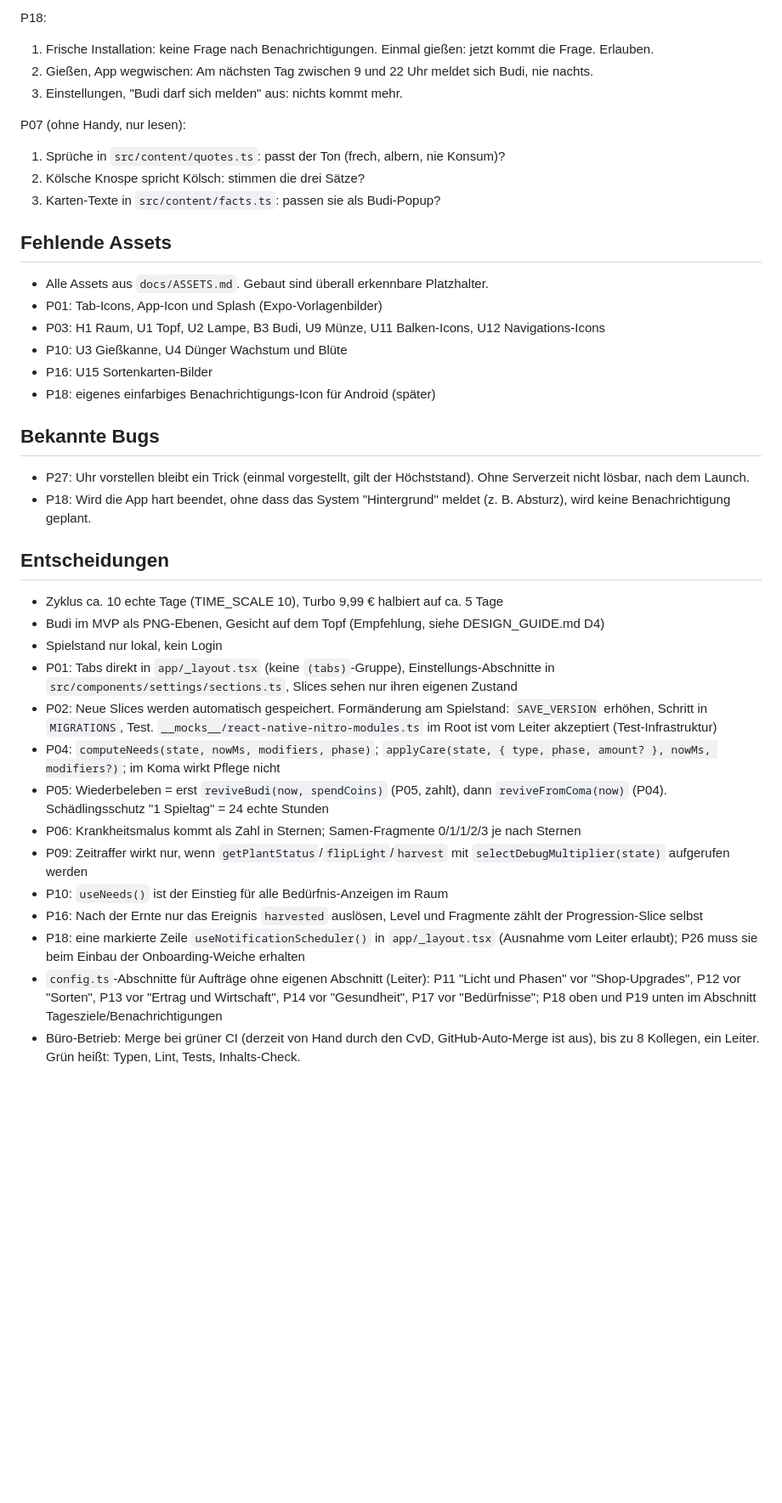
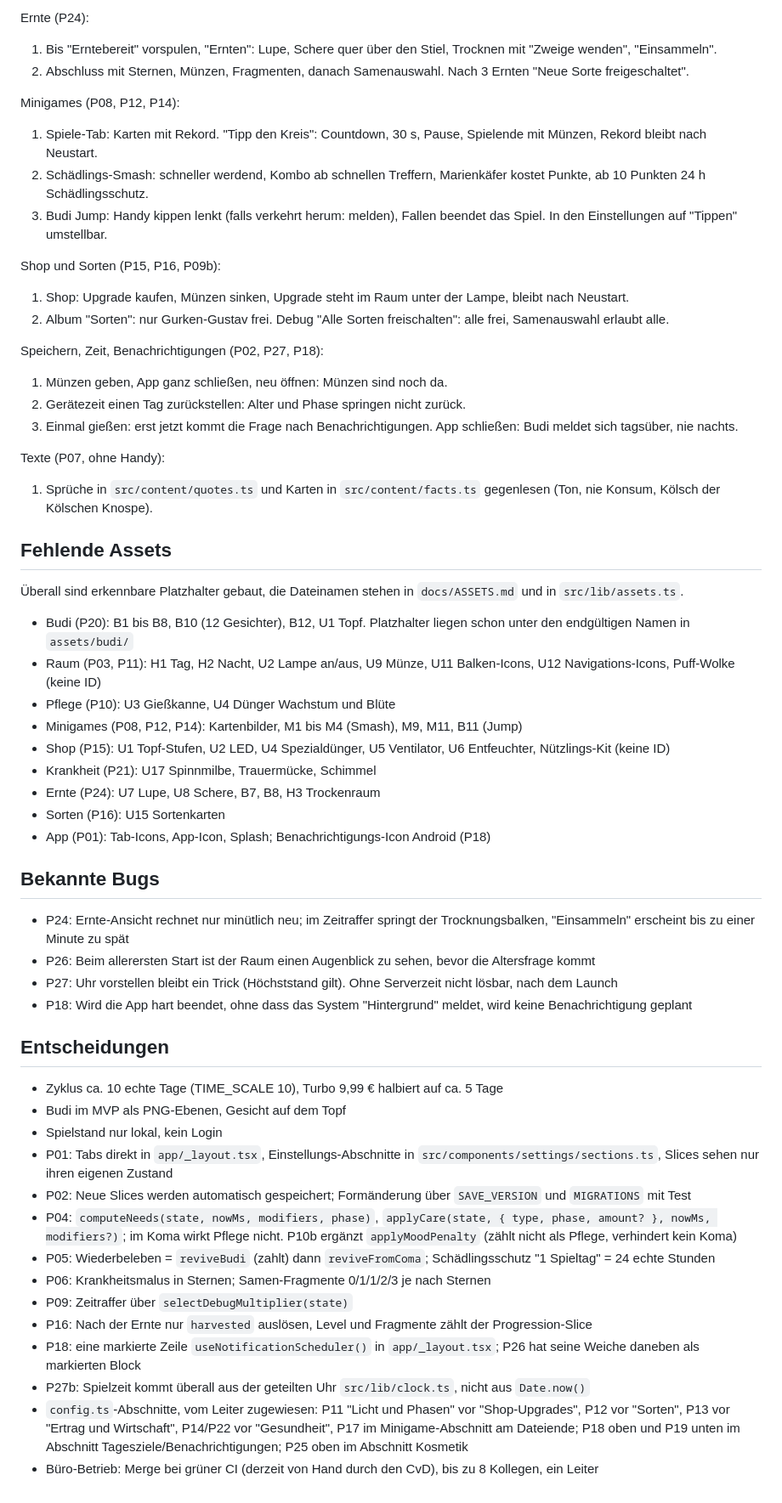
Before and after one commit to neinkob12/pou, a Markdown page: docs/PROGRESS.md, the part around one of its changes. Shown at 85% size. Rendered like a GitHub page; blank space fills up the shorter version.

```diff
--- a/docs/PROGRESS.md
+++ b/docs/PROGRESS.md
@@ -96,41 +108,59 @@ P16:
 
-P18:
-1. Frische Installation: keine Frage nach Benachrichtigungen. Einmal gießen: jetzt kommt die Frage. Erlauben.
-2. Gießen, App wegwischen: Am nächsten Tag zwischen 9 und 22 Uhr meldet sich Budi, nie nachts.
-3. Einstellungen, "Budi darf sich melden" aus: nichts kommt mehr.
+Ernte (P24):
+1. Bis "Erntebereit" vorspulen, "Ernten": Lupe, Schere quer über den Stiel, Trocknen mit "Zweige wenden", "Einsammeln".
+2. Abschluss mit Sternen, Münzen, Fragmenten, danach Samenauswahl. Nach 3 Ernten "Neue Sorte freigeschaltet".
 
-P07 (ohne Handy, nur lesen):
-1. Sprüche in `src/content/quotes.ts`: passt der Ton (frech, albern, nie Konsum)?
-2. Kölsche Knospe spricht Kölsch: stimmen die drei Sätze?
-3. Karten-Texte in `src/content/facts.ts`: passen sie als Budi-Popup?
+Minigames (P08, P12, P14):
+1. Spiele-Tab: Karten mit Rekord. "Tipp den Kreis": Countdown, 30 s, Pause, Spielende mit Münzen, Rekord bleibt nach Neustart.
+2. Schädlings-Smash: schneller werdend, Kombo ab schnellen Treffern, Marienkäfer kostet Punkte, ab 10 Punkten 24 h Schädlingsschutz.
+3. Budi Jump: Handy kippen lenkt (falls verkehrt herum: melden), Fallen beendet das Spiel. In den Einstellungen auf "Tippen" umstellbar.
+
+Shop und Sorten (P15, P16, P09b):
+1. Shop: Upgrade kaufen, Münzen sinken, Upgrade steht im Raum unter der Lampe, bleibt nach Neustart.
+2. Album "Sorten": nur Gurken-Gustav frei. Debug "Alle Sorten freischalten": alle frei, Samenauswahl erlaubt alle.
+
+Speichern, Zeit, Benachrichtigungen (P02, P27, P18):
+1. Münzen geben, App ganz schließen, neu öffnen: Münzen sind noch da.
+2. Gerätezeit einen Tag zurückstellen: Alter und Phase springen nicht zurück.
+3. Einmal gießen: erst jetzt kommt die Frage nach Benachrichtigungen. App schließen: Budi meldet sich tagsüber, nie nachts.
+
+Texte (P07, ohne Handy):
+1. Sprüche in `src/content/quotes.ts` und Karten in `src/content/facts.ts` gegenlesen (Ton, nie Konsum, Kölsch der Kölschen Knospe).
 
 ## Fehlende Assets
 
-- Alle Assets aus `docs/ASSETS.md`. Gebaut sind überall erkennbare Platzhalter.
-- P01: Tab-Icons, App-Icon und Splash (Expo-Vorlagenbilder)
-- P03: H1 Raum, U1 Topf, U2 Lampe, B3 Budi, U9 Münze, U11 Balken-Icons, U12 Navigations-Icons
-- P10: U3 Gießkanne, U4 Dünger Wachstum und Blüte
-- P16: U15 Sortenkarten-Bilder
-- P18: eigenes einfarbiges Benachrichtigungs-Icon für Android (später)
+Überall sind erkennbare Platzhalter gebaut, die Dateinamen stehen in `docs/ASSETS.md` und in `src/lib/assets.ts`.
+
+- Budi (P20): B1 bis B8, B10 (12 Gesichter), B12, U1 Topf. Platzhalter liegen schon unter den endgültigen Namen in `assets/budi/`
+- Raum (P03, P11): H1 Tag, H2 Nacht, U2 Lampe an/aus, U9 Münze, U11 Balken-Icons, U12 Navigations-Icons, Puff-Wolke (keine ID)
+- Pflege (P10): U3 Gießkanne, U4 Dünger Wachstum und Blüte
+- Minigames (P08, P12, P14): Kartenbilder, M1 bis M4 (Smash), M9, M11, B11 (Jump)
+- Shop (P15): U1 Topf-Stufen, U2 LED, U4 Spezialdünger, U5 Ventilator, U6 Entfeuchter, Nützlings-Kit (keine ID)
+- Krankheit (P21): U17 Spinnmilbe, Trauermücke, Schimmel
+- Ernte (P24): U7 Lupe, U8 Schere, B7, B8, H3 Trockenraum
+- Sorten (P16): U15 Sortenkarten
+- App (P01): Tab-Icons, App-Icon, Splash; Benachrichtigungs-Icon Android (P18)
 
 ## Bekannte Bugs
 
-- P27: Uhr vorstellen bleibt ein Trick (einmal vorgestellt, gilt der Höchststand). Ohne Serverzeit nicht lösbar, nach dem Launch.
-- P18: Wird die App hart beendet, ohne dass das System "Hintergrund" meldet (z. B. Absturz), wird keine Benachrichtigung geplant.
+- P24: Ernte-Ansicht rechnet nur minütlich neu; im Zeitraffer springt der Trocknungsbalken, "Einsammeln" erscheint bis zu einer Minute zu spät
+- P26: Beim allerersten Start ist der Raum einen Augenblick zu sehen, bevor die Altersfrage kommt
+- P27: Uhr vorstellen bleibt ein Trick (Höchststand gilt). Ohne Serverzeit nicht lösbar, nach dem Launch
+- P18: Wird die App hart beendet, ohne dass das System "Hintergrund" meldet, wird keine Benachrichtigung geplant
 
 ## Entscheidungen
 
 - Zyklus ca. 10 echte Tage (TIME_SCALE 10), Turbo 9,99 € halbiert auf ca. 5 Tage
-- Budi im MVP als PNG-Ebenen, Gesicht auf dem Topf (Empfehlung, siehe DESIGN_GUIDE.md D4)
+- Budi im MVP als PNG-Ebenen, Gesicht auf dem Topf
 - Spielstand nur lokal, kein Login
-- P01: Tabs direkt in `app/_layout.tsx` (keine `(tabs)`-Gruppe), Einstellungs-Abschnitte in `src/components/settings/sections.ts`, Slices sehen nur ihren eigenen Zustand
-- P02: Neue Slices werden automatisch gespeichert. Formänderung am Spielstand: `SAVE_VERSION` erhöhen, Schritt in `MIGRATIONS`, Test. `__mocks__/react-native-nitro-modules.ts` im Root ist vom Leiter akzeptiert (Test-Infrastruktur)
-- P04: `computeNeeds(state, nowMs, modifiers, phase)`; `applyCare(state, { type, phase, amount? }, nowMs, modifiers?)`; im Koma wirkt Pflege nicht
-- P05: Wiederbeleben = erst `reviveBudi(now, spendCoins)` (P05, zahlt), dann `reviveFromComa(now)` (P04). Schädlingsschutz "1 Spieltag" = 24 echte Stunden
-- P06: Krankheitsmalus kommt als Zahl in Sternen; Samen-Fragmente 0/1/1/2/3 je nach Sternen
-- P09: Zeitraffer wirkt nur, wenn `getPlantStatus`/`flipLight`/`harvest` mit `selectDebugMultiplier(state)` aufgerufen werden
-- P10: `useNeeds()` ist der Einstieg für alle Bedürfnis-Anzeigen im Raum
-- P16: Nach der Ernte nur das Ereignis `harvested` auslösen, Level und Fragmente zählt der Progression-Slice selbst
-- P18: eine markierte Zeile `useNotificationScheduler()` in `app/_layout.tsx` (Ausnahme vom Leiter erlaubt); P26 muss sie beim Einbau der Onboarding-Weiche erhalten
-- `config.ts`-Abschnitte für Aufträge ohne eigenen Abschnitt (Leiter): P11 "Licht und Phasen" vor "Shop-Upgrades", P12 vor "Sorten", P13 vor "Ertrag und Wirtschaft", P14 vor "Gesundheit", P17 vor "Bedürfnisse"; P18 oben und P19 unten im Abschnitt Tagesziele/Benachrichtigungen
-- Büro-Betrieb: Merge bei grüner CI (derzeit von Hand durch den CvD, GitHub-Auto-Merge ist aus), bis zu 8 Kollegen, ein Leiter. Grün heißt: Typen, Lint, Tests, Inhalts-Check.
+- P01: Tabs direkt in `app/_layout.tsx`, Einstellungs-Abschnitte in `src/components/settings/sections.ts`, Slices sehen nur ihren eigenen Zustand
+- P02: Neue Slices werden automatisch gespeichert; Formänderung über `SAVE_VERSION` und `MIGRATIONS` mit Test
+- P04: `computeNeeds(state, nowMs, modifiers, phase)`, `applyCare(state, { type, phase, amount? }, nowMs, modifiers?)`; im Koma wirkt Pflege nicht. P10b ergänzt `applyMoodPenalty` (zählt nicht als Pflege, verhindert kein Koma)
+- P05: Wiederbeleben = `reviveBudi` (zahlt) dann `reviveFromComa`; Schädlingsschutz "1 Spieltag" = 24 echte Stunden
+- P06: Krankheitsmalus in Sternen; Samen-Fragmente 0/1/1/2/3 je nach Sternen
+- P09: Zeitraffer über `selectDebugMultiplier(state)`
+- P16: Nach der Ernte nur `harvested` auslösen, Level und Fragmente zählt der Progression-Slice
+- P18: eine markierte Zeile `useNotificationScheduler()` in `app/_layout.tsx`; P26 hat seine Weiche daneben als markierten Block
+- P27b: Spielzeit kommt überall aus der geteilten Uhr `src/lib/clock.ts`, nicht aus `Date.now()`
+- `config.ts`-Abschnitte, vom Leiter zugewiesen: P11 "Licht und Phasen" vor "Shop-Upgrades", P12 vor "Sorten", P13 vor "Ertrag und Wirtschaft", P14/P22 vor "Gesundheit", P17 im Minigame-Abschnitt am Dateiende; P18 oben und P19 unten im Abschnitt Tagesziele/Benachrichtigungen; P25 oben im Abschnitt Kosmetik
+- Büro-Betrieb: Merge bei grüner CI (derzeit von Hand durch den CvD), bis zu 8 Kollegen, ein Leiter
```
Also changed, not shown: other parts of docs/PROGRESS.md (+74 -62 lines).
